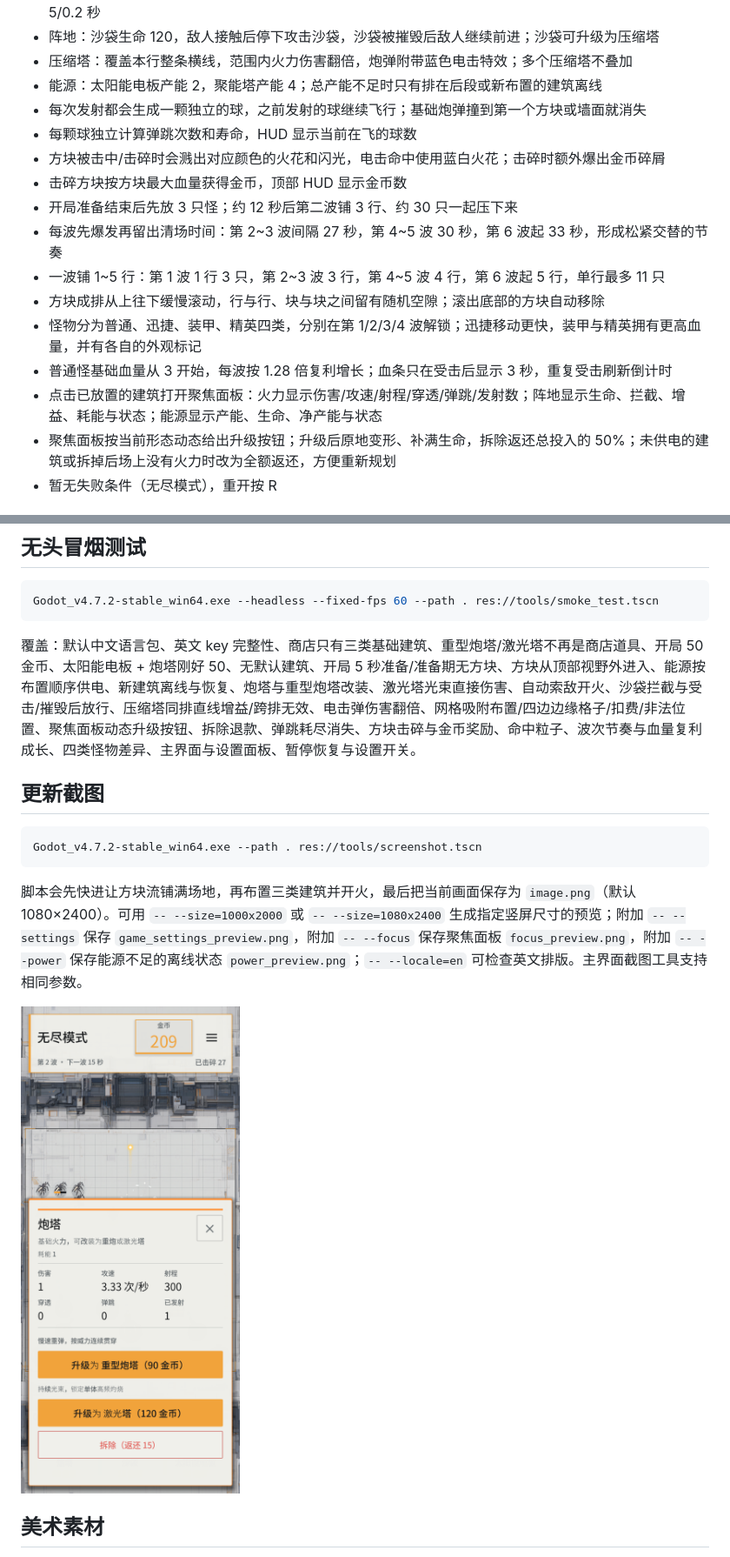
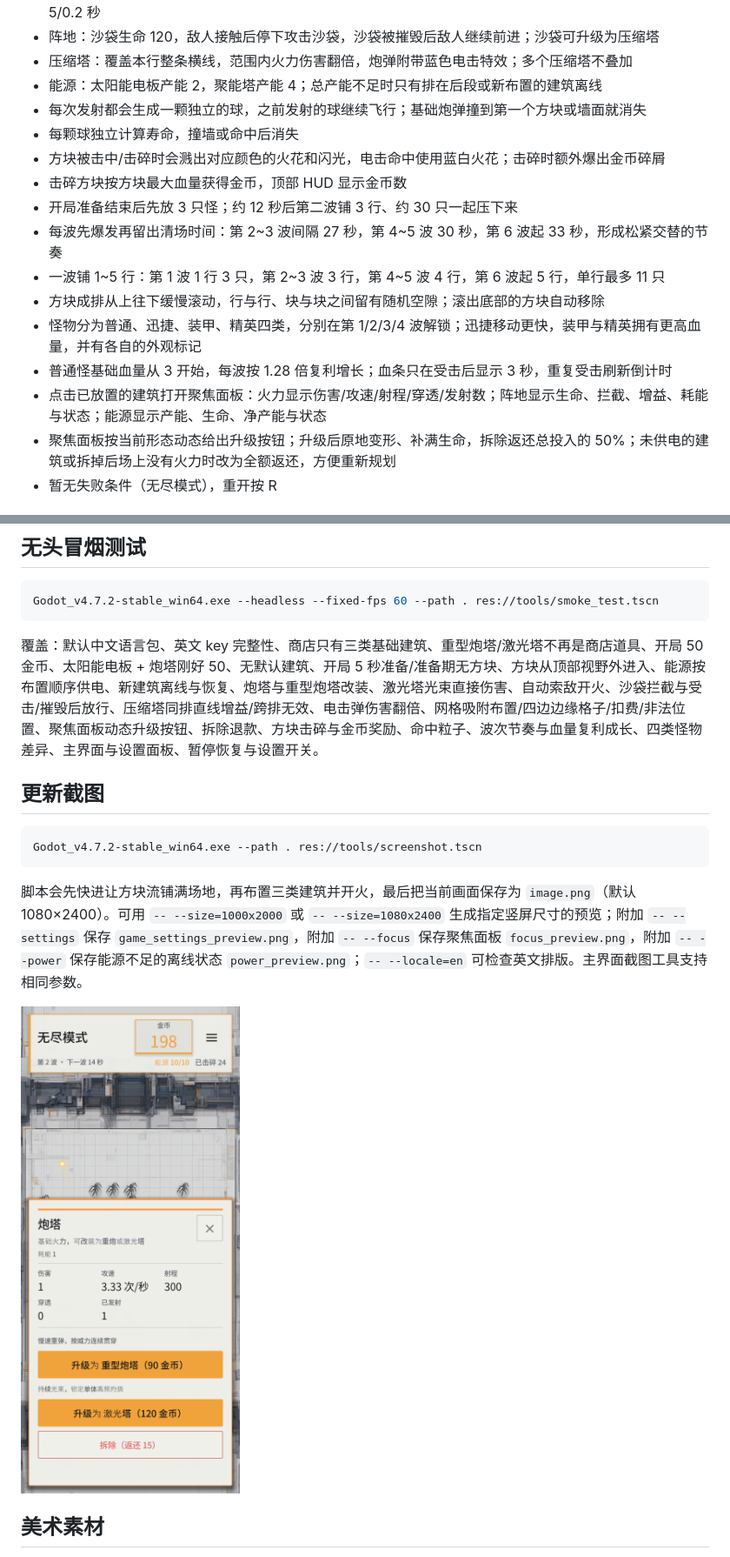
Before and after one commit to soryu-ryouji/build-shoot, a Markdown page: README.md, 2 parts joined by grey strips. Shown at 87% size. Rendered like a GitHub page; pictures changed too: focus_preview.png.

````diff
--- a/README.md
+++ b/README.md
@@ -32,7 +32,7 @@
 - 压缩塔：覆盖本行整条横线，范围内火力伤害翻倍，炮弹附带蓝色电击特效；多个压缩塔不叠加
 - 能源：太阳能电板产能 2，聚能塔产能 4；总产能不足时只有排在后段或新布置的建筑离线
 - 每次发射都会生成一颗独立的球，之前发射的球继续飞行；基础炮弹撞到第一个方块或墙面就消失
-- 每颗球独立计算弹跳次数和寿命，HUD 显示当前在飞的球数
+- 每颗球独立计算寿命，撞墙或命中后消失
 - 方块被击中/击碎时会溅出对应颜色的火花和闪光，电击命中使用蓝白火花；击碎时额外爆出金币碎屑
 - 击碎方块按方块最大血量获得金币，顶部 HUD 显示金币数
 - 开局准备结束后先放 3 只怪；约 12 秒后第二波铺 3 行、约 30 只一起压下来
@@ -41,7 +41,7 @@
 - 方块成排从上往下缓慢滚动，行与行、块与块之间留有随机空隙；滚出底部的方块自动移除
 - 怪物分为普通、迅捷、装甲、精英四类，分别在第 1/2/3/4 波解锁；迅捷移动更快，装甲与精英拥有更高血量，并有各自的外观标记
 - 普通怪基础血量从 3 开始，每波按 1.28 倍复利增长；血条只在受击后显示 3 秒，重复受击刷新倒计时
-- 点击已放置的建筑打开聚焦面板：火力显示伤害/攻速/射程/穿透/弹跳/发射数；阵地显示生命、拦截、增益、耗能与状态；能源显示产能、生命、净产能与状态
+- 点击已放置的建筑打开聚焦面板：火力显示伤害/攻速/射程/穿透/发射数；阵地显示生命、拦截、增益、耗能与状态；能源显示产能、生命、净产能与状态
 - 聚焦面板按当前形态动态给出升级按钮；升级后原地变形、补满生命，拆除返还总投入的 50%；未供电的建筑或拆掉后场上没有火力时改为全额返还，方便重新规划
 - 暂无失败条件（无尽模式），重开按 R
 
@@ -141,7 +141,7 @@ Godot_v4.7.2-stable_win64.exe --headless --fixed-fps 60 --path . res://tools/res
 Godot_v4.7.2-stable_win64.exe --headless --fixed-fps 60 --path . res://tools/smoke_test.tscn
 ```
 
-覆盖：默认中文语言包、英文 key 完整性、商店只有三类基础建筑、重型炮塔/激光塔不再是商店道具、开局 50 金币、太阳能电板 + 炮塔刚好 50、无默认建筑、开局 5 秒准备/准备期无方块、方块从顶部视野外进入、能源按布置顺序供电、新建筑离线与恢复、炮塔与重型炮塔改装、激光塔光束直接伤害、自动索敌开火、沙袋拦截与受击/摧毁后放行、压缩塔同排直线增益/跨排无效、电击弹伤害翻倍、网格吸附布置/四边边缘格子/扣费/非法位置、聚焦面板动态升级按钮、拆除退款、弹跳耗尽消失、方块击碎与金币奖励、命中粒子、波次节奏与血量复利成长、四类怪物差异、主界面与设置面板、暂停恢复与设置开关。
+覆盖：默认中文语言包、英文 key 完整性、商店只有三类基础建筑、重型炮塔/激光塔不再是商店道具、开局 50 金币、太阳能电板 + 炮塔刚好 50、无默认建筑、开局 5 秒准备/准备期无方块、方块从顶部视野外进入、能源按布置顺序供电、新建筑离线与恢复、炮塔与重型炮塔改装、激光塔光束直接伤害、自动索敌开火、沙袋拦截与受击/摧毁后放行、压缩塔同排直线增益/跨排无效、电击弹伤害翻倍、网格吸附布置/四边边缘格子/扣费/非法位置、聚焦面板动态升级按钮、拆除退款、方块击碎与金币奖励、命中粒子、波次节奏与血量复利成长、四类怪物差异、主界面与设置面板、暂停恢复与设置开关。
 
 ## 更新截图
 
````
Also changed, not shown: other parts of README.md (+3 -3 lines), game_settings_preview.png, 10 other files.
